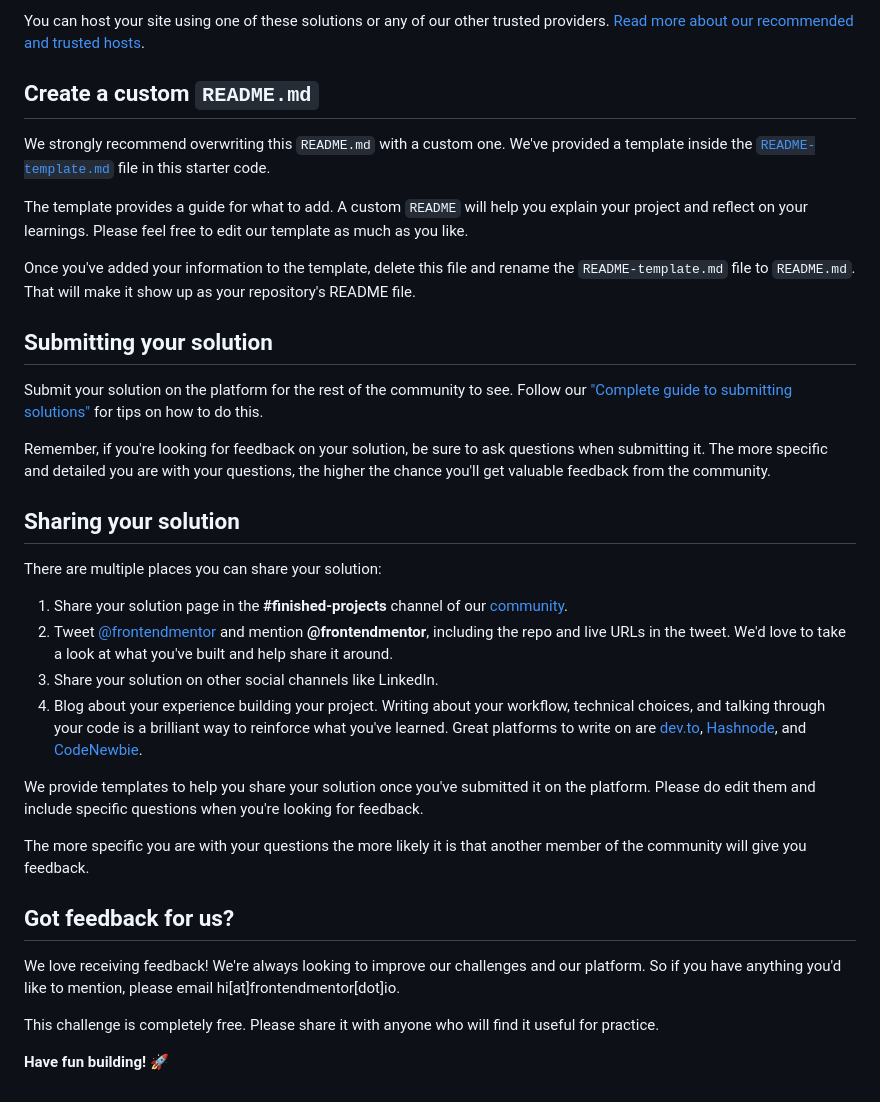
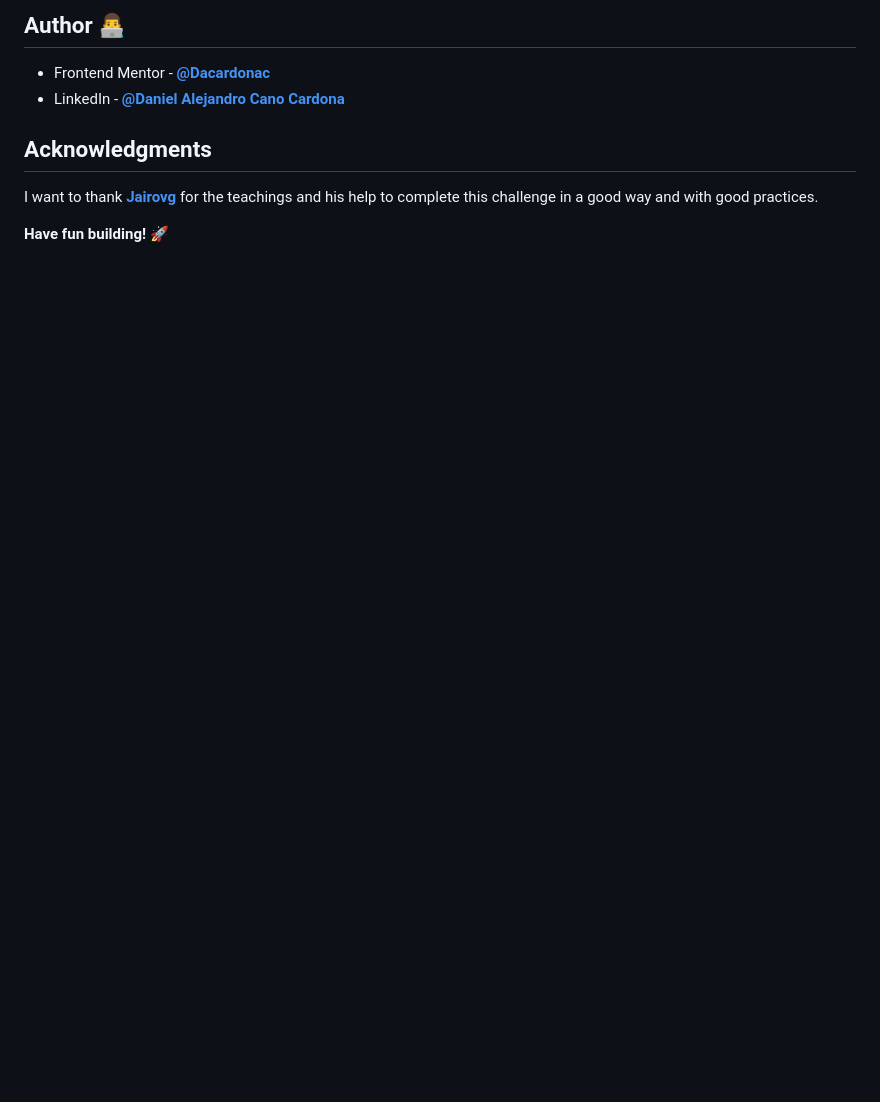
Before and after one commit to Dacardonac/fem-newsletter-sign-up-form, a Markdown page: README.md, the part around the change printed below. GitHub-like rendering; blank space fills up the shorter version.

Commit message:
docs: update README.md file

```diff
--- a/README.md
+++ b/README.md
@@ -63,37 +76,11 @@ As mentioned above, there are many ways to host your project for free. Our recom
 
-You can host your site using one of these solutions or any of our other trusted providers. [Read more about our recommended and trusted hosts](https://medium.com/frontend-mentor/frontend-mentor-trusted-hosting-providers-bf000dfebe).
+## Author 👨‍💻
 
-## Create a custom `README.md`
+- Frontend Mentor - **[@Dacardonac](https://www.frontendmentor.io/profile/Dacardonac)**
+- LinkedIn - **[@Daniel Alejandro Cano Cardona](https://www.linkedin.com/in/daniel-alejandro-cano-cardona/)**
 
-We strongly recommend overwriting this `README.md` with a custom one. We've provided a template inside the [`README-template.md`](./README-template.md) file in this starter code.
+## Acknowledgments
 
-The template provides a guide for what to add. A custom `README` will help you explain your project and reflect on your learnings. Please feel free to edit our template as much as you like.
-
-Once you've added your information to the template, delete this file and rename the `README-template.md` file to `README.md`. That will make it show up as your repository's README file.
-
-## Submitting your solution
-
-Submit your solution on the platform for the rest of the community to see. Follow our ["Complete guide to submitting solutions"](https://medium.com/frontend-mentor/a-complete-guide-to-submitting-solutions-on-frontend-mentor-ac6384162248) for tips on how to do this.
-
-Remember, if you're looking for feedback on your solution, be sure to ask questions when submitting it. The more specific and detailed you are with your questions, the higher the chance you'll get valuable feedback from the community.
-
-## Sharing your solution
-
-There are multiple places you can share your solution:
-
-1. Share your solution page in the **#finished-projects** channel of our [community](https://www.frontendmentor.io/community).
-2. Tweet [@frontendmentor](https://twitter.com/frontendmentor) and mention **@frontendmentor**, including the repo and live URLs in the tweet. We'd love to take a look at what you've built and help share it around.
-3. Share your solution on other social channels like LinkedIn.
-4. Blog about your experience building your project. Writing about your workflow, technical choices, and talking through your code is a brilliant way to reinforce what you've learned. Great platforms to write on are [dev.to](https://dev.to/), [Hashnode](https://hashnode.com/), and [CodeNewbie](https://community.codenewbie.org/).
-
-We provide templates to help you share your solution once you've submitted it on the platform. Please do edit them and include specific questions when you're looking for feedback.
-
-The more specific you are with your questions the more likely it is that another member of the community will give you feedback.
-
-## Got feedback for us?
-
-We love receiving feedback! We're always looking to improve our challenges and our platform. So if you have anything you'd like to mention, please email hi[at]frontendmentor[dot]io.
-
-This challenge is completely free. Please share it with anyone who will find it useful for practice.
+I want to thank **[Jairovg](https://github.com/jairovg)** for the teachings and his help to complete this challenge in a good way and with good practices.
 
 **Have fun building!** 🚀
```
Also changed, not shown: other parts of README.md (+51 -38 lines).
